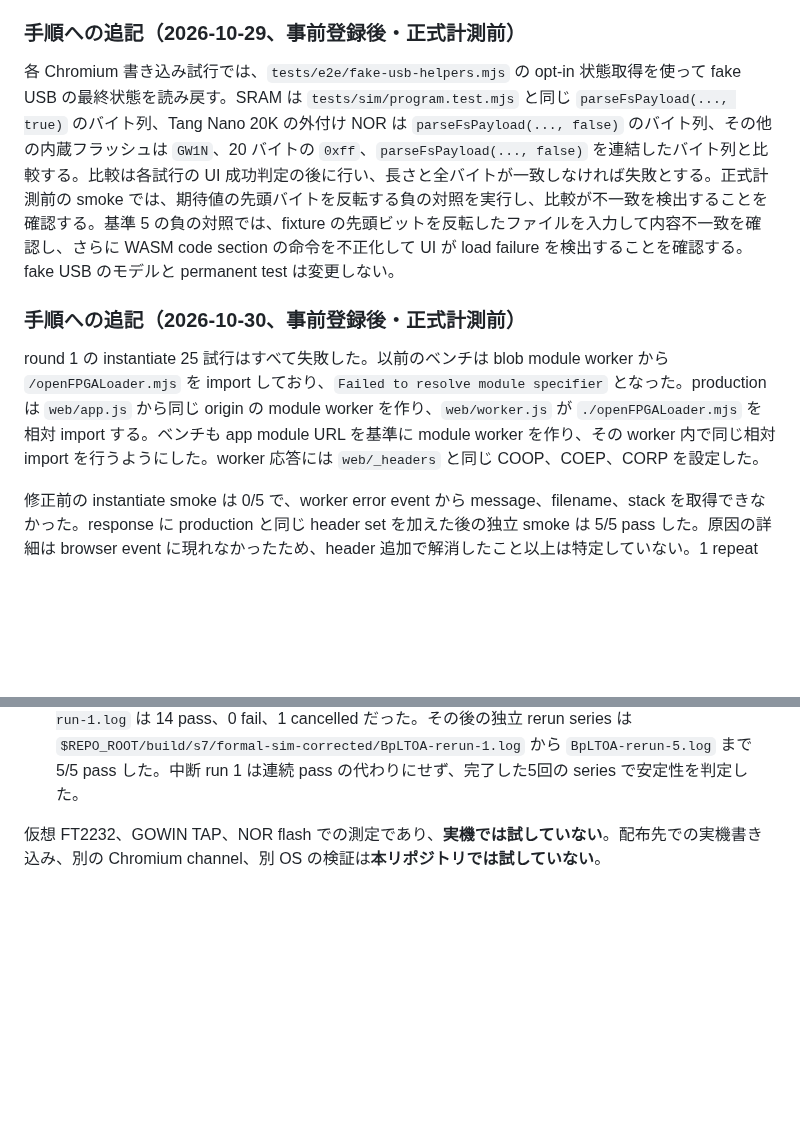
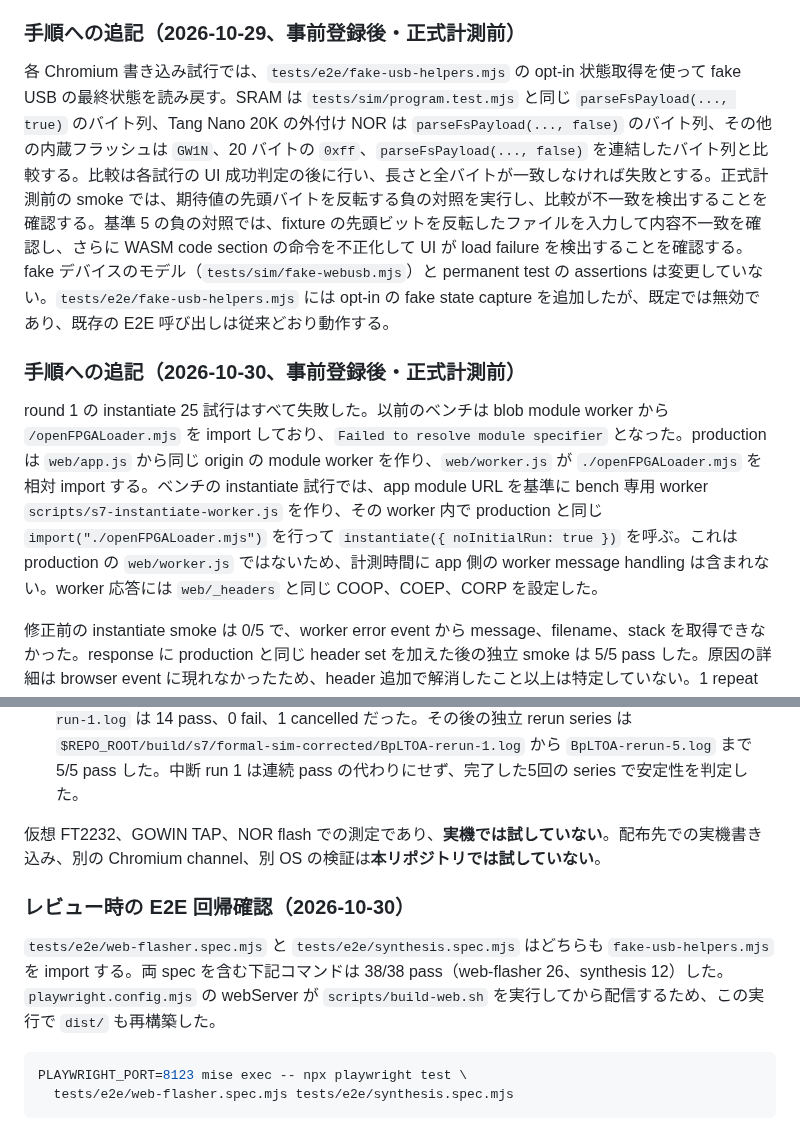
Before and after one commit to gogo-fpga/toolchain, a Markdown page: docs/experiments/S7-openfpgaloader-chromium.md, 2 parts joined by grey strips. GitHub-like rendering; blank space fills up the shorter version.

Commit message:
修正: S7 レビュー指摘と回帰結果を反映
Co-Authored-By: Yoshihiro Yamashiro <me@xn--uist1idrju3i.jp>

````diff
--- a/docs/experiments/S7-openfpgaloader-chromium.md
+++ b/docs/experiments/S7-openfpgaloader-chromium.md
@@ -56,11 +56,11 @@ B を基準に、B+O3、B+O3+LTOA、B+LTOA のいずれかが、安定性の条
 
 ### 手順への追記（2026-10-29、事前登録後・正式計測前）
 
-各 Chromium 書き込み試行では、`tests/e2e/fake-usb-helpers.mjs` の opt-in 状態取得を使って fake USB の最終状態を読み戻す。SRAM は `tests/sim/program.test.mjs` と同じ `parseFsPayload(..., true)` のバイト列、Tang Nano 20K の外付け NOR は `parseFsPayload(..., false)` のバイト列、その他の内蔵フラッシュは `GW1N`、20 バイトの `0xff`、`parseFsPayload(..., false)` を連結したバイト列と比較する。比較は各試行の UI 成功判定の後に行い、長さと全バイトが一致しなければ失敗とする。正式計測前の smoke では、期待値の先頭バイトを反転する負の対照を実行し、比較が不一致を検出することを確認する。基準 5 の負の対照では、fixture の先頭ビットを反転したファイルを入力して内容不一致を確認し、さらに WASM code section の命令を不正化して UI が load failure を検出することを確認する。fake USB のモデルと permanent test は変更しない。
+各 Chromium 書き込み試行では、`tests/e2e/fake-usb-helpers.mjs` の opt-in 状態取得を使って fake USB の最終状態を読み戻す。SRAM は `tests/sim/program.test.mjs` と同じ `parseFsPayload(..., true)` のバイト列、Tang Nano 20K の外付け NOR は `parseFsPayload(..., false)` のバイト列、その他の内蔵フラッシュは `GW1N`、20 バイトの `0xff`、`parseFsPayload(..., false)` を連結したバイト列と比較する。比較は各試行の UI 成功判定の後に行い、長さと全バイトが一致しなければ失敗とする。正式計測前の smoke では、期待値の先頭バイトを反転する負の対照を実行し、比較が不一致を検出することを確認する。基準 5 の負の対照では、fixture の先頭ビットを反転したファイルを入力して内容不一致を確認し、さらに WASM code section の命令を不正化して UI が load failure を検出することを確認する。fake デバイスのモデル（`tests/sim/fake-webusb.mjs`）と permanent test の assertions は変更していない。`tests/e2e/fake-usb-helpers.mjs` には opt-in の fake state capture を追加したが、既定では無効であり、既存の E2E 呼び出しは従来どおり動作する。
 
 ### 手順への追記（2026-10-30、事前登録後・正式計測前）
 
-round 1 の instantiate 25 試行はすべて失敗した。以前のベンチは blob module worker から `/openFPGALoader.mjs` を import しており、`Failed to resolve module specifier` となった。production は `web/app.js` から同じ origin の module worker を作り、`web/worker.js` が `./openFPGALoader.mjs` を相対 import する。ベンチも app module URL を基準に module worker を作り、その worker 内で同じ相対 import を行うようにした。worker 応答には `web/_headers` と同じ COOP、COEP、CORP を設定した。
+round 1 の instantiate 25 試行はすべて失敗した。以前のベンチは blob module worker から `/openFPGALoader.mjs` を import しており、`Failed to resolve module specifier` となった。production は `web/app.js` から同じ origin の module worker を作り、`web/worker.js` が `./openFPGALoader.mjs` を相対 import する。ベンチの instantiate 試行では、app module URL を基準に bench 専用 worker `scripts/s7-instantiate-worker.js` を作り、その worker 内で production と同じ `import("./openFPGALoader.mjs")` を行って `instantiate({ noInitialRun: true })` を呼ぶ。これは production の `web/worker.js` ではないため、計測時間に app 側の worker message handling は含まれない。worker 応答には `web/_headers` と同じ COOP、COEP、CORP を設定した。
 
 修正前の instantiate smoke は 0/5 で、worker error event から message、filename、stack を取得できなかった。response に production と同じ header set を加えた後の独立 smoke は 5/5 pass した。原因の詳細は browser event に現れなかったため、header 追加で解消したこと以上は特定していない。1 repeat の smoke は正式計測 CSV に含めない。最終 smoke の記録は `$REPO_ROOT/build/s7/chromium-instantiate-smoke-round2-coep.csv` と `.log` にある。実行コマンドは次のとおり。
 
@@ -178,3 +178,12 @@ B と選定変種 B+LTOA のそれぞれで Tang Nano 9K SRAM を用い、`.fs`
 - B+LTOA の初回 run 1 は調査中断時に停止し、`$REPO_ROOT/build/s7/formal-sim-corrected/BpLTOA-run-1.log` は 14 pass、0 fail、1 cancelled だった。その後の独立 rerun series は `$REPO_ROOT/build/s7/formal-sim-corrected/BpLTOA-rerun-1.log` から `BpLTOA-rerun-5.log` まで 5/5 pass した。中断 run 1 は連続 pass の代わりにせず、完了した5回の series で安定性を判定した。
 
 仮想 FT2232、GOWIN TAP、NOR flash での測定であり、**実機では試していない**。配布先での実機書き込み、別の Chromium channel、別 OS の検証は**本リポジトリでは試していない**。
+
+### レビュー時の E2E 回帰確認（2026-10-30）
+
+`tests/e2e/web-flasher.spec.mjs` と `tests/e2e/synthesis.spec.mjs` はどちらも `fake-usb-helpers.mjs` を import する。両 spec を含む下記コマンドは 38/38 pass（web-flasher 26、synthesis 12）した。`playwright.config.mjs` の webServer が `scripts/build-web.sh` を実行してから配信するため、この実行で `dist/` も再構築した。
+
+```sh
+PLAYWRIGHT_PORT=8123 mise exec -- npx playwright test \
+  tests/e2e/web-flasher.spec.mjs tests/e2e/synthesis.spec.mjs
+```
````
Also changed, not shown: RESEARCH.md (+1 -1 lines).
